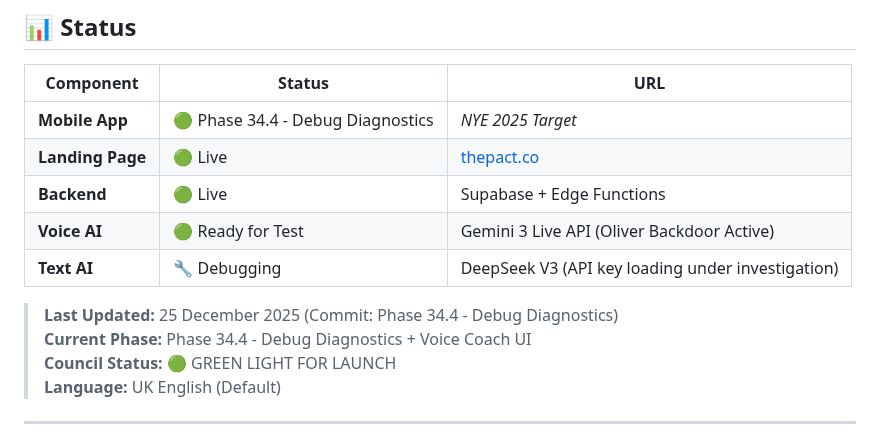
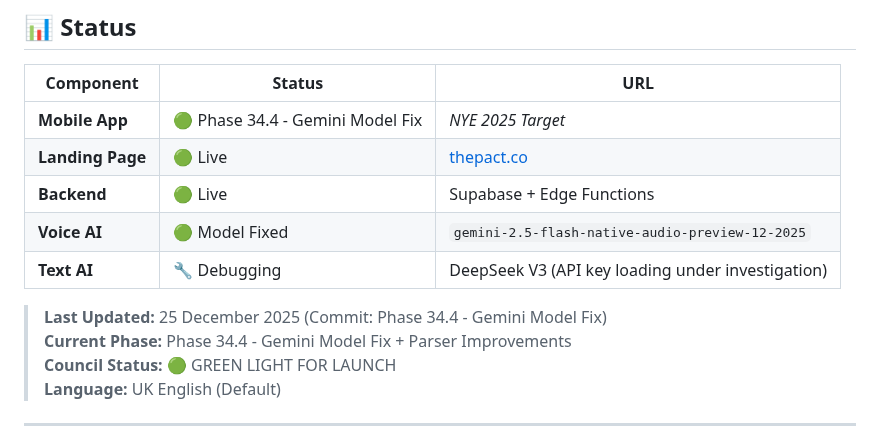
Before and after one commit to lenghurst/atomichabits, a Markdown page: README.md, the part around the change. GitHub-like rendering.

```diff
--- a/README.md
+++ b/README.md
@@ -13,14 +13,14 @@ Built on **Flutter** (Mobile) with **Voice-First AI Coaching**.
 
 | Component | Status | URL |
 |-----------|--------|-----|
-| **Mobile App** | 🟢 Phase 34.4 - Debug Diagnostics | _NYE 2025 Target_ |
+| **Mobile App** | 🟢 Phase 34.4 - Gemini Model Fix | _NYE 2025 Target_ |
 | **Landing Page** | 🟢 Live | [thepact.co](https://thepact.co) |
 | **Backend** | 🟢 Live | Supabase + Edge Functions |
-| **Voice AI** | 🟢 Ready for Test | Gemini 3 Live API (Oliver Backdoor Active) |
+| **Voice AI** | 🟢 Model Fixed | `gemini-2.5-flash-native-audio-preview-12-2025` |
 | **Text AI** | 🔧 Debugging | DeepSeek V3 (API key loading under investigation) |
 
-> **Last Updated:** 25 December 2025 (Commit: Phase 34.4 - Debug Diagnostics)
-> **Current Phase:** Phase 34.4 - Debug Diagnostics + Voice Coach UI
+> **Last Updated:** 25 December 2025 (Commit: Phase 34.4 - Gemini Model Fix)
+> **Current Phase:** Phase 34.4 - Gemini Model Fix + Parser Improvements
 > **Council Status:** 🟢 GREEN LIGHT FOR LAUNCH
 > **Language:** UK English (Default)
 
```
Also changed, not shown: AI_CONTEXT.md (+32 -2 lines), ROADMAP.md (+4 -2 lines).
